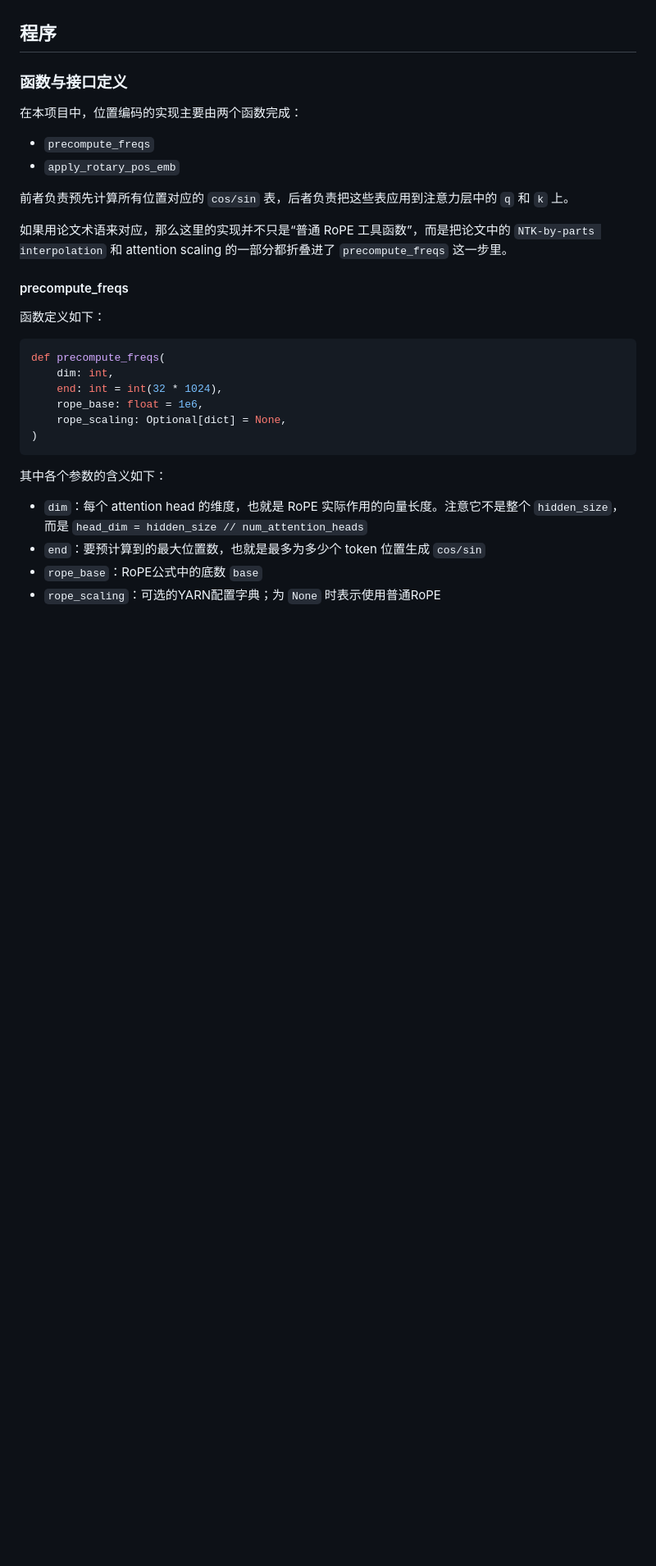
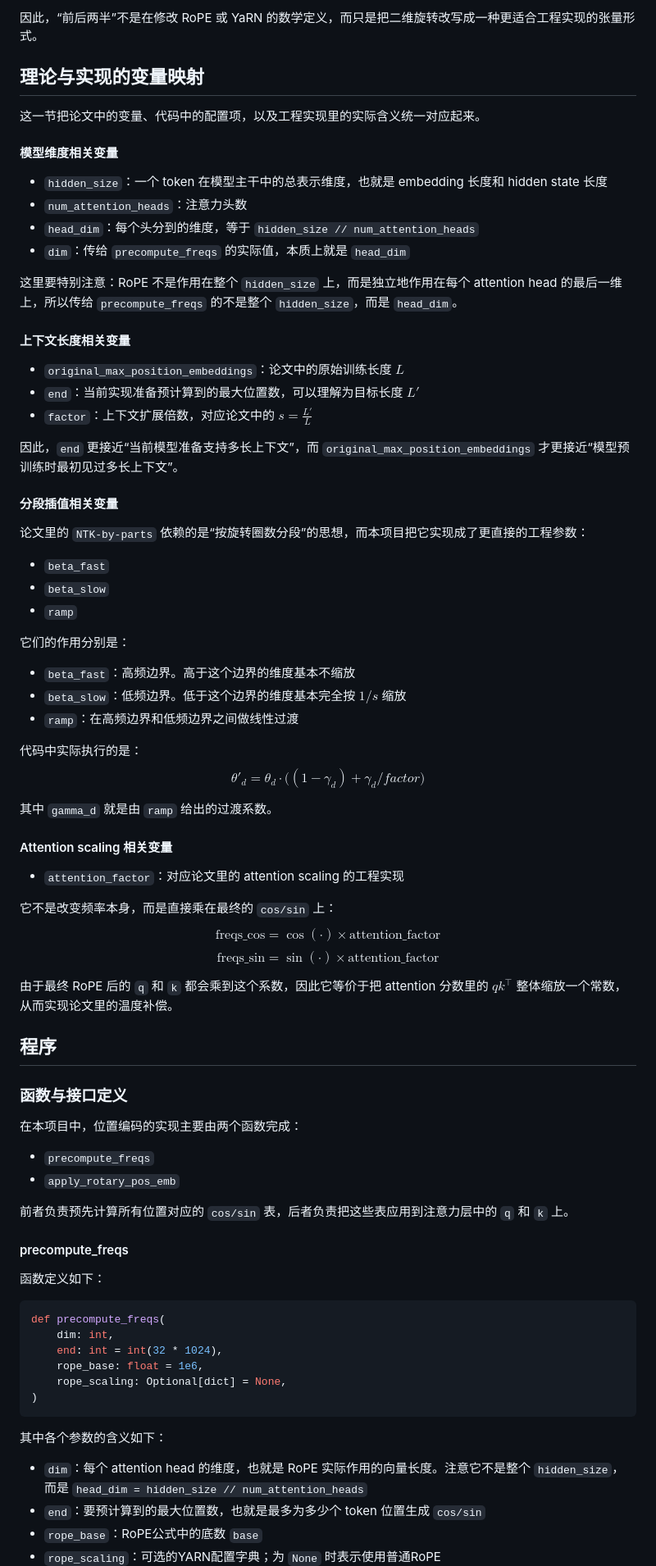
Before and after one commit to kirchhoff114514/kirchhoff114514.github.io, a Markdown page: docs/minimind/Part1-位置编码：RoPE与YARN.md, the part around one of its changes. Shown at 82% size. Drawn GitHub-style; blank space fills up the shorter version.

```diff
--- a/docs/minimind/Part1-位置编码：RoPE与YARN.md
+++ b/docs/minimind/Part1-位置编码：RoPE与YARN.md
@@ -148,3 +238,62 @@ $$
+因此，“前后两半”不是在修改 RoPE 或 YaRN 的数学定义，而只是把二维旋转改写成一种更适合工程实现的张量形式。
+
+## 理论与实现的变量映射
+
+这一节把论文中的变量、代码中的配置项，以及工程实现里的实际含义统一对应起来。
+
+#### 模型维度相关变量
+
+- `hidden_size`：一个 token 在模型主干中的总表示维度，也就是 embedding 长度和 hidden state 长度
+- `num_attention_heads`：注意力头数
+- `head_dim`：每个头分到的维度，等于 `hidden_size // num_attention_heads`
+- `dim`：传给 `precompute_freqs` 的实际值，本质上就是 `head_dim`
+
+这里要特别注意：RoPE 不是作用在整个 `hidden_size` 上，而是独立地作用在每个 attention head 的最后一维上，所以传给 `precompute_freqs` 的不是整个 `hidden_size`，而是 `head_dim`。
+
+#### 上下文长度相关变量
+
+- `original_max_position_embeddings`：论文中的原始训练长度 $L$
+- `end`：当前实现准备预计算到的最大位置数，可以理解为目标长度 $L'$
+- `factor`：上下文扩展倍数，对应论文中的 $s=\frac{L'}{L}$
+
+因此，`end` 更接近“当前模型准备支持多长上下文”，而 `original_max_position_embeddings` 才更接近“模型预训练时最初见过多长上下文”。
+
+#### 分段插值相关变量
+
+论文里的 `NTK-by-parts` 依赖的是“按旋转圈数分段”的思想，而本项目把它实现成了更直接的工程参数：
+
+- `beta_fast`
+- `beta_slow`
+- `ramp`
+
+它们的作用分别是：
+
+- `beta_fast`：高频边界。高于这个边界的维度基本不缩放
+- `beta_slow`：低频边界。低于这个边界的维度基本完全按 $1/s$ 缩放
+- `ramp`：在高频边界和低频边界之间做线性过渡
+
+代码中实际执行的是：
+$$
+\theta'_d = \theta_d \cdot \Big((1-\gamma_d) + \gamma_d / factor\Big)
+$$
+
+其中 `gamma_d` 就是由 `ramp` 给出的过渡系数。
+
+#### Attention scaling 相关变量
+
+- `attention_factor`：对应论文里的 attention scaling 的工程实现
+
+它不是改变频率本身，而是直接乘在最终的 `cos/sin` 上：
+$$
+\text{freqs\_cos} = \cos(\cdot)\times \text{attention\_factor}
+$$
+$$
+\text{freqs\_sin} = \sin(\cdot)\times \text{attention\_factor}
+$$
+
+由于最终 RoPE 后的 `q` 和 `k` 都会乘到这个系数，因此它等价于把 attention 分数里的 $qk^\top$ 整体缩放一个常数，从而实现论文里的温度补偿。
+
+
 
 ## 程序
 ### 函数与接口定义
@@ -155,8 +304,6 @@ $$
 - `apply_rotary_pos_emb`
 
 前者负责预先计算所有位置对应的 `cos/sin` 表，后者负责把这些表应用到注意力层中的 `q` 和 `k` 上。
-
-如果用论文术语来对应，那么这里的实现并不只是“普通 RoPE 工具函数”，而是把论文中的 `NTK-by-parts interpolation` 和 attention scaling 的一部分都折叠进了 `precompute_freqs` 这一步里。
 
 #### precompute_freqs
 
```
Also changed, not shown: other parts of docs/minimind/Part1-位置编码：RoPE与YARN.md (+148 -73 lines).
